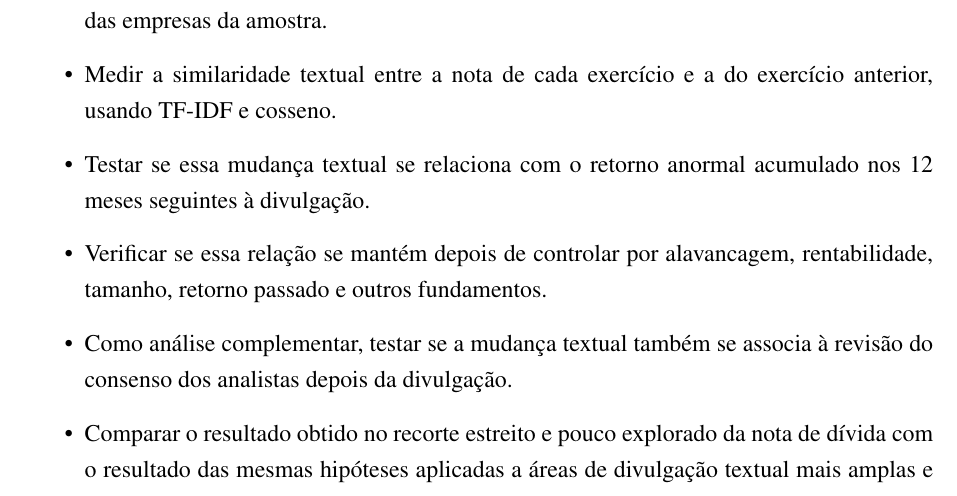
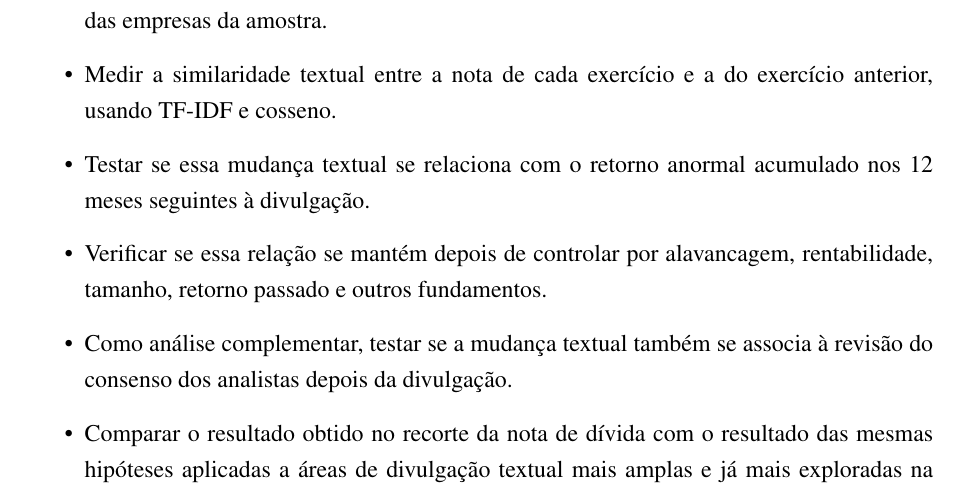
Before and after one commit to Lukijon/Thesis, a LaTeX thesis (docs/latex/main.tex): part of page 7 of 42, cut so that both start at the same text. Compiled offline with pdfLaTeX.

Commit message:
Trim "estreito e pouco explorado" from the last objetivo específico
Co-Authored-By: Claude Sonnet 5 <noreply@anthropic.com>

```diff
--- a/docs/latex/main.tex
+++ b/docs/latex/main.tex
@@ -140,7 +140,7 @@ Mais especificamente, em que medida as alterações textuais entre exercícios c
     \item Testar se essa mudança textual se relaciona com o retorno anormal acumulado nos 12 meses seguintes à divulgação.
     \item Verificar se essa relação se mantém depois de controlar por alavancagem, rentabilidade, tamanho, retorno passado e outros fundamentos.
     \item Como análise complementar, testar se a mudança textual também se associa à revisão do consenso dos analistas depois da divulgação.
-    \item Comparar o resultado obtido no recorte estreito e pouco explorado da nota de dívida com o resultado das mesmas hipóteses aplicadas a áreas de divulgação textual mais amplas e já mais exploradas na literatura internacional (conjunto completo de notas, Relatório da Administração, Fatores de Risco).
+    \item Comparar o resultado obtido no recorte da nota de dívida com o resultado das mesmas hipóteses aplicadas a áreas de divulgação textual mais amplas e já mais exploradas na literatura internacional (conjunto completo de notas, Relatório da Administração, Fatores de Risco).
 \end{itemize}
 
 \section{Hipóteses}
```
Also changed, not shown: docs/latex/main.pdf.
